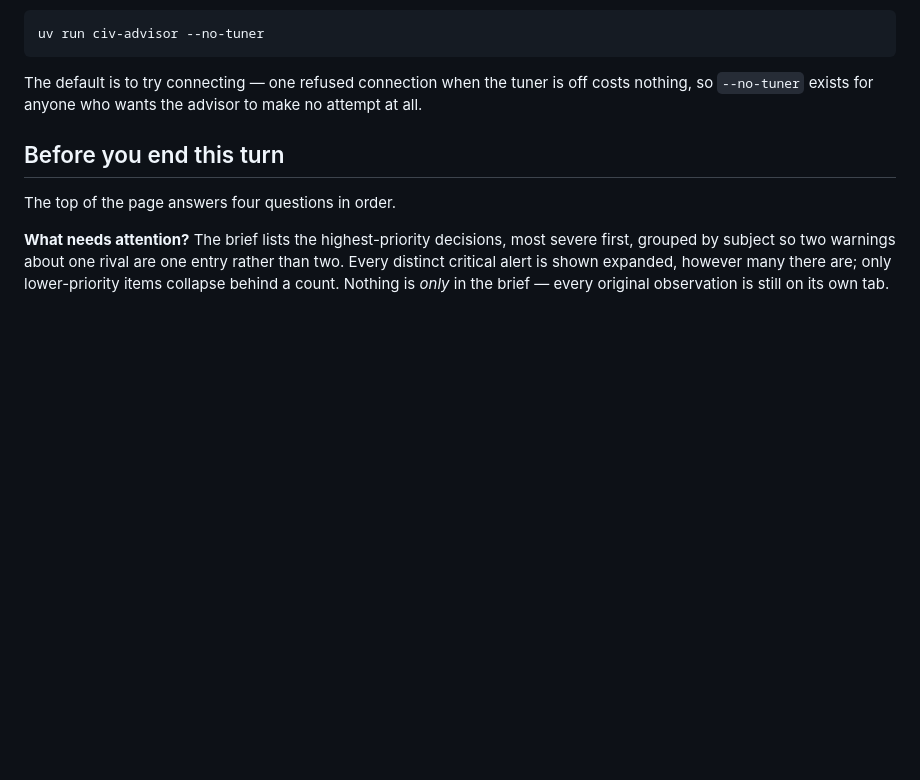
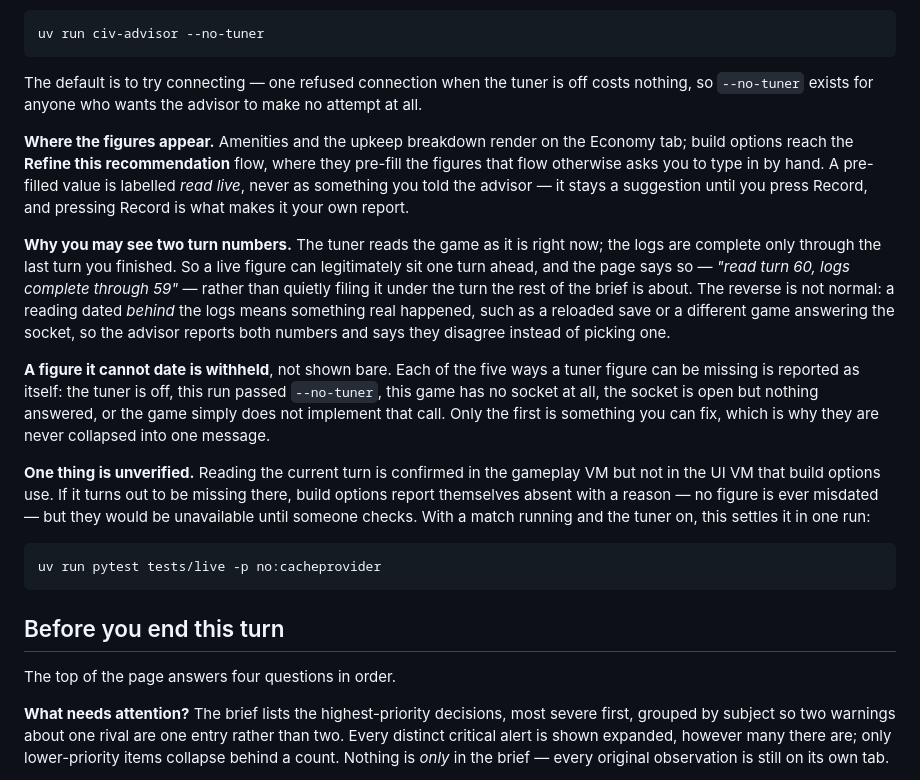
Before and after one commit to orbek/CIV_VII_Help, a Markdown page: README.md, the part around the change. Drawn GitHub-style; blank space fills up the shorter version.

Commit message:
Say where the tuner's figures appear, and why two turns show

```diff
--- a/README.md
+++ b/README.md
@@ -140,6 +140,37 @@ open:
 The default is to try connecting — one refused connection when the tuner is
 off costs nothing, so `--no-tuner` exists for anyone who wants the advisor to
 make no attempt at all.
+
+**Where the figures appear.** Amenities and the upkeep breakdown render on the
+Economy tab; build options reach the **Refine this recommendation** flow, where
+they pre-fill the figures that flow otherwise asks you to type in by hand. A
+pre-filled value is labelled *read live*, never as something you told the
+advisor — it stays a suggestion until you press Record, and pressing Record is
+what makes it your own report.
+
+**Why you may see two turn numbers.** The tuner reads the game as it is right
+now; the logs are complete only through the last turn you finished. So a live
+figure can legitimately sit one turn ahead, and the page says so — *"read turn
+60, logs complete through 59"* — rather than quietly filing it under the turn
+the rest of the brief is about. The reverse is not normal: a reading dated
+*behind* the logs means something real happened, such as a reloaded save or a
+different game answering the socket, so the advisor reports both numbers and
+says they disagree instead of picking one.
+
+**A figure it cannot date is withheld**, not shown bare. Each of the five ways
+a tuner figure can be missing is reported as itself: the tuner is off, this run
+passed `--no-tuner`, this game has no socket at all, the socket is open but
+nothing answered, or the game simply does not implement that call. Only the
+first is something you can fix, which is why they are never collapsed into one
+message.
+
+**One thing is unverified.** Reading the current turn is confirmed in the
+gameplay VM but not in the UI VM that build options use. If it turns out to be
+missing there, build options report themselves absent with a reason — no figure
+is ever misdated — but they would be unavailable until someone checks. With a
+match running and the tuner on, this settles it in one run:
+
+    uv run pytest tests/live -p no:cacheprovider
 
 ## Before you end this turn
 
```
